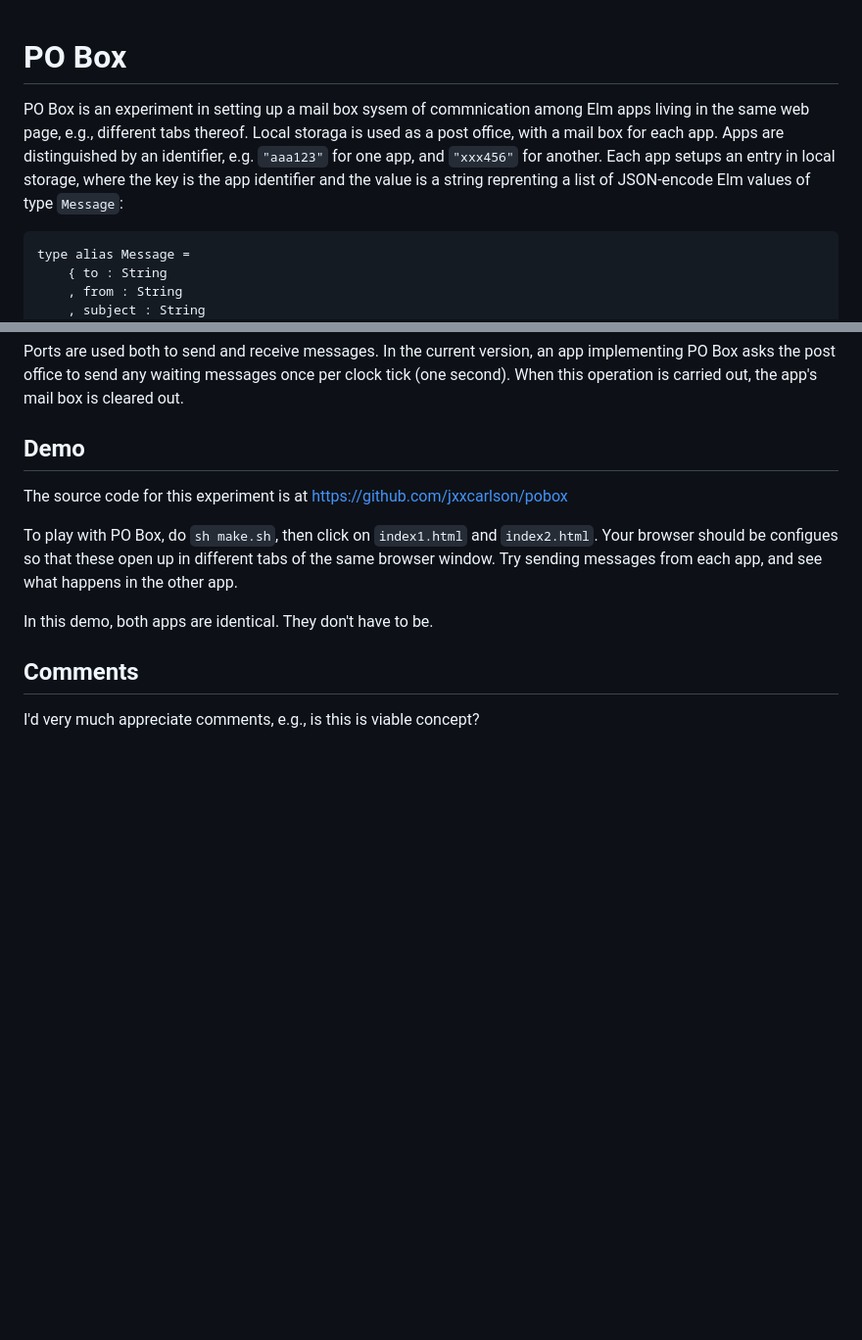
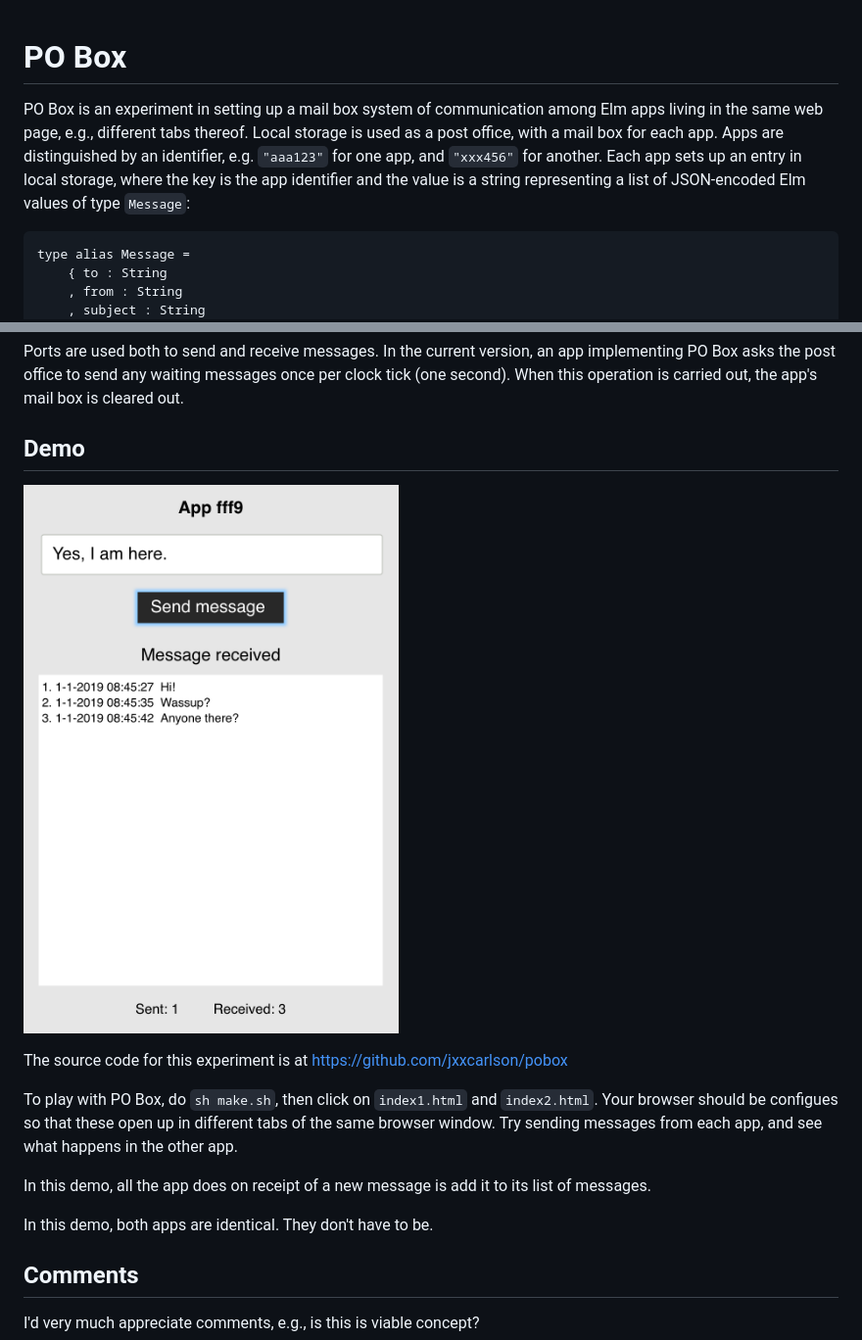
Before and after one commit to jxxcarlson/pobox, a Markdown page: README.md, 2 parts joined by grey strips. Shown: that part at 98% size. Rendered like a GitHub page; pictures changed too: pobox.png (added); blank space fills up the shorter version.

````diff
--- a/README.md
+++ b/README.md
@@ -1,6 +1,7 @@
+
 # PO Box
 
-PO Box is an experiment in setting up a mail box sysem of commnication among Elm apps living in the same web page, e.g., different tabs thereof. Local storaga is used as a post office, with a mail box for each app.  Apps are distinguished by an identifier, e.g. `"aaa123"` for  one app, and `"xxx456"` for another.  Each app setups an entry in local storage, where the key is the app identifier and the value is a string reprenting a list of JSON-encode Elm values of type `Message`:
+PO Box is an experiment in setting up a mail box system of communication among Elm apps living in the same web page, e.g., different tabs thereof. Local storage is used as a post office, with a mail box for each app.  Apps are distinguished by an identifier, e.g. `"aaa123"` for  one app, and `"xxx456"` for another.  Each app sets up an entry in local storage, where the key is the app identifier and the value is a string representing a list of JSON-encoded Elm values of type `Message`:
 
 ```
 type alias Message =
@@ -17,10 +18,13 @@ The `subject` field can be something generic like "message," of it can be used a
 Ports are used both to send and receive messages.  In the current version, an app implementing PO Box asks the post office to send any waiting messages once per clock tick (one second).  When this operation is carried out, the app's mail box is cleared out.
 
 ## Demo
+![pobox](pobox.png)
 
 The source code for this experiment is at https://github.com/jxxcarlson/pobox
 
 To play with PO Box, do `sh make.sh`, then click on `index1.html`  and `index2.html`.  Your browser should be configues so that these open up in different tabs of the same browser window.  Try sending messages from each app, and see what happens in the other app.
+
+In this demo, all the app does on receipt of a new message is add it to its list of messages.
 
 In this demo, both apps are identical. They don't have to be.
 
````
Also changed, not shown: 1 other file.
